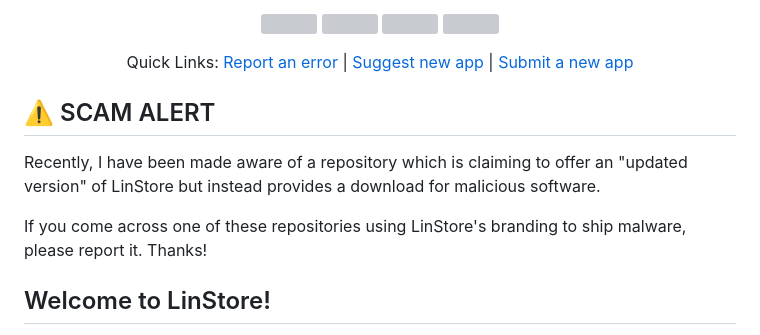
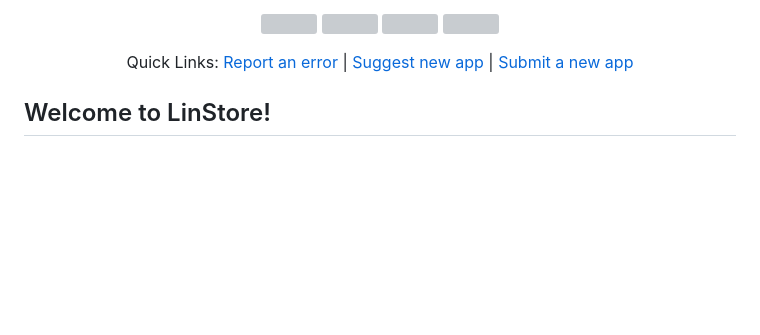
Before and after one commit to techguy16/LinStore, a Markdown page: README.md, the part around the change. GitHub-like rendering; blank space fills up the shorter version; grey boxes are pictures that could not be loaded.

Commit message:
Remove old scam notice

```diff
--- a/README.md
+++ b/README.md
@@ -17,11 +17,6 @@
   <a href="https://github.com/techguy16/LinStore/issues/new?template=app-request.yml">Suggest new app</a> |
   <a href="https://github.com/techguy16/LinStore/issues/new?template=app-submission.yml">Submit a new app</a>
 </p>
-
-## ⚠️ SCAM ALERT
-Recently, I have been made aware of a repository which is claiming to offer an "updated version" of LinStore but instead provides a download for malicious software.
-
-If you come across one of these repositories using LinStore's branding to ship malware, please report it. Thanks!
 
 ## Welcome to LinStore!
 <img src="https://raw.githubusercontent.com/techguy16/LinStore/refs/heads/main/images/screenshots/1.png" align="right" height="270px">
```
